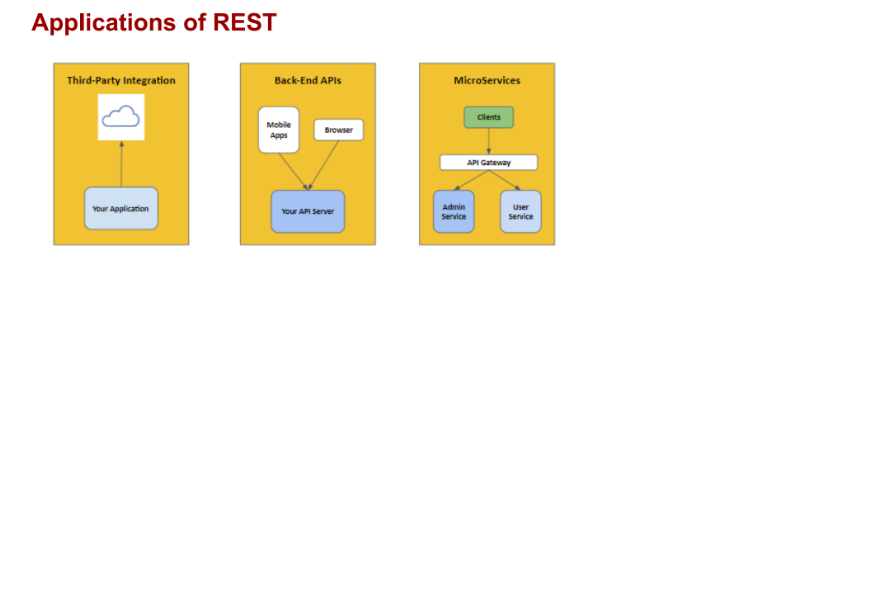
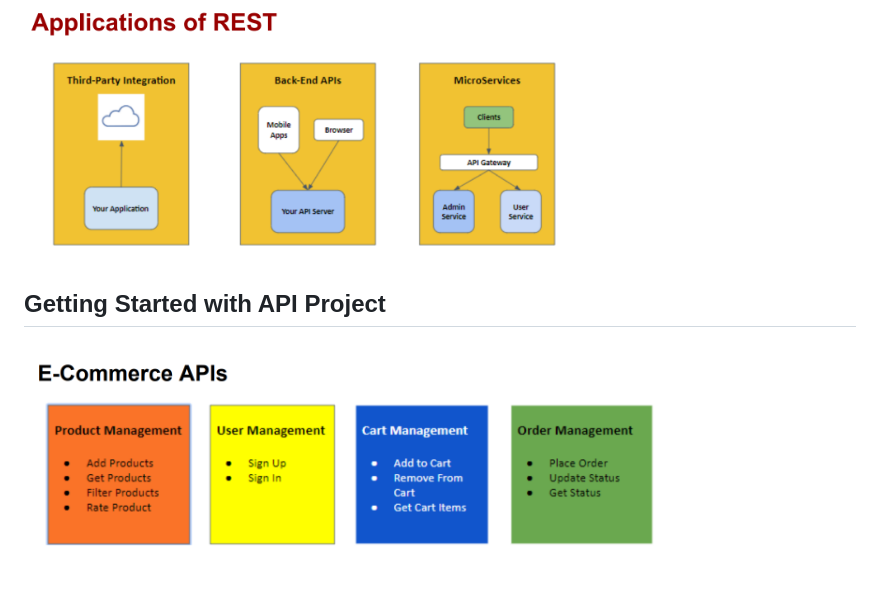
Before and after one commit to shivanirathore24/Learn-NodeJS, a Markdown page: E-Commerce APIs/docs/REST-API.md, the part around the change. Rendered like a GitHub page; pictures changed too: E-Commerce APIs/docs/images/e-commerce_api.png (added); blank space fills up the shorter version.

Commit message:
Added: Getting Started with API Project

```diff
--- a/E-Commerce APIs/docs/REST-API.md
+++ b/E-Commerce APIs/docs/REST-API.md
@@ -83,3 +83,6 @@ monolithic application into smaller, more manageable microservices,
 improving scalability and maintainability.
 
 <img src="./images/restapi_application.png" alt="Applications of REST API" width="550" height="auto">
+
+## Getting Started with API Project
+<img src="./images/e-commerce_api.png" alt="Applications of REST API" width="650" height="auto">
```
